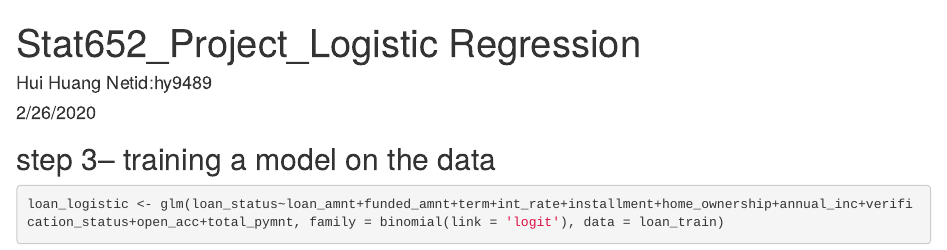
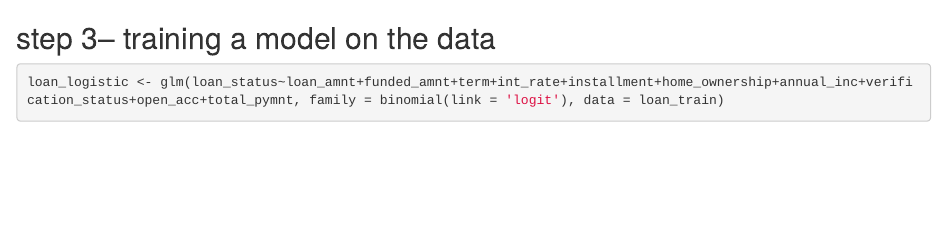
Before and after one commit to hhuang728/Lending-Club-Loan-Classification, an R Markdown document (Logistic Regression.Rmd): the page in a window 1100 px wide, from its top. Rendered offline with R 4.5, knitr and Pandoc, with nearby package versions; some code elsewhere in the file could not run offline.

Commit message:
Update Logistic Regression.Rmd

````diff
--- a/Logistic Regression.Rmd
+++ b/Logistic Regression.Rmd
@@ -1,10 +1,3 @@
----
-title: "Stat652_Project_Logistic Regression"
-author: "Hui Huang Netid:hy9489"
-date: "2/26/2020"
-output: html_document
----
-
 ## step 3– training a model on the data
 ```{r}
 loan_logistic <- glm(loan_status~loan_amnt+funded_amnt+term+int_rate+installment+home_ownership+annual_inc+verification_status+open_acc+total_pymnt, family = binomial(link = 'logit'), data = loan_train)
````
